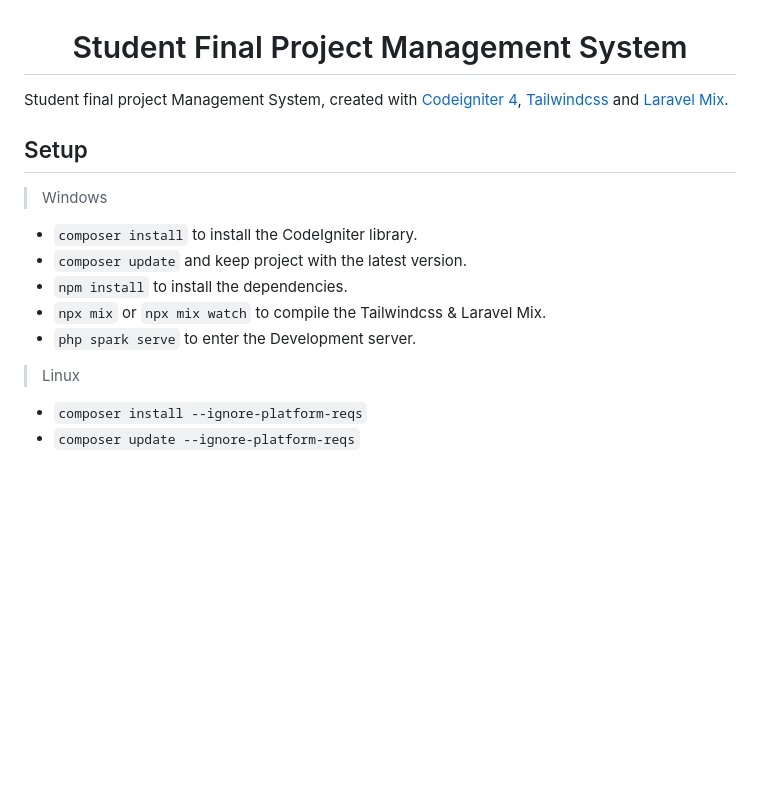
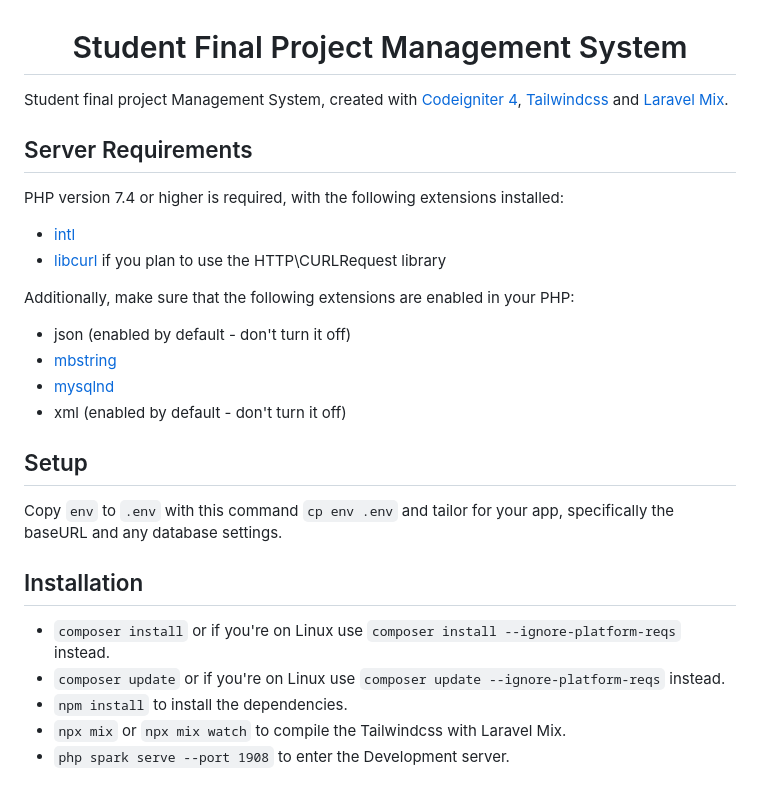
Before and after one commit to BillyFrcs/StudentFinalProjectManagementSystem, a Markdown page: README.md, the part around the change. Rendered like a GitHub page; blank space fills up the shorter version.

```diff
--- a/README.md
+++ b/README.md
@@ -1,20 +1,32 @@
 <h1 align="center">Student Final Project Management System</h1>
 
-Student final project Management System, created with [Codeigniter 4](http://codeigniter.com), [Tailwindcss](https://tailwindcss.com) and [Laravel Mix](https://laravel-mix.com).
+Student final project Management System, created with [Codeigniter 4](https://codeigniter.com), [Tailwindcss](https://tailwindcss.com) and [Laravel Mix](https://laravel-mix.com).
+
+<h2>Server Requirements</h2>
+
+PHP version 7.4 or higher is required, with the following extensions installed:
+
+- [intl](http://php.net/manual/en/intl.requirements.php)
+- [libcurl](http://php.net/manual/en/curl.requirements.php) if you plan to use the HTTP\CURLRequest library
+
+Additionally, make sure that the following extensions are enabled in your PHP:
+
+- json (enabled by default - don't turn it off)
+- [mbstring](http://php.net/manual/en/mbstring.installation.php)
+- [mysqlnd](http://php.net/manual/en/mysqlnd.install.php)
+- xml (enabled by default - don't turn it off)
 
 <h2>Setup</h2>
 
-> Windows
-- `composer install` to install the CodeIgniter library.
-- `composer update` and keep project with the latest version.
-- `npm install` to install the dependencies.
-- `npx mix` or `npx mix watch` to compile the Tailwindcss & Laravel Mix.
-- `php spark serve` to enter the Development server.
+Copy `env` to `.env` with this command `cp env .env` and tailor for your app, specifically the baseURL and any database settings.
 
-> Linux
+<h2>Installation</h2>
 
-- `composer install --ignore-platform-reqs`
-- `composer update --ignore-platform-reqs`
+* `composer install` or if you're on Linux use `composer install --ignore-platform-reqs` instead.
+* `composer update` or if you're on Linux use `composer update --ignore-platform-reqs` instead.
+* `npm install` to install the dependencies.
+* `npx mix` or `npx mix watch` to compile the Tailwindcss with Laravel Mix.
+* `php spark serve --port 1908` to enter the Development server.
 
 <!--
 # CodeIgniter 4 Application Starter
```
